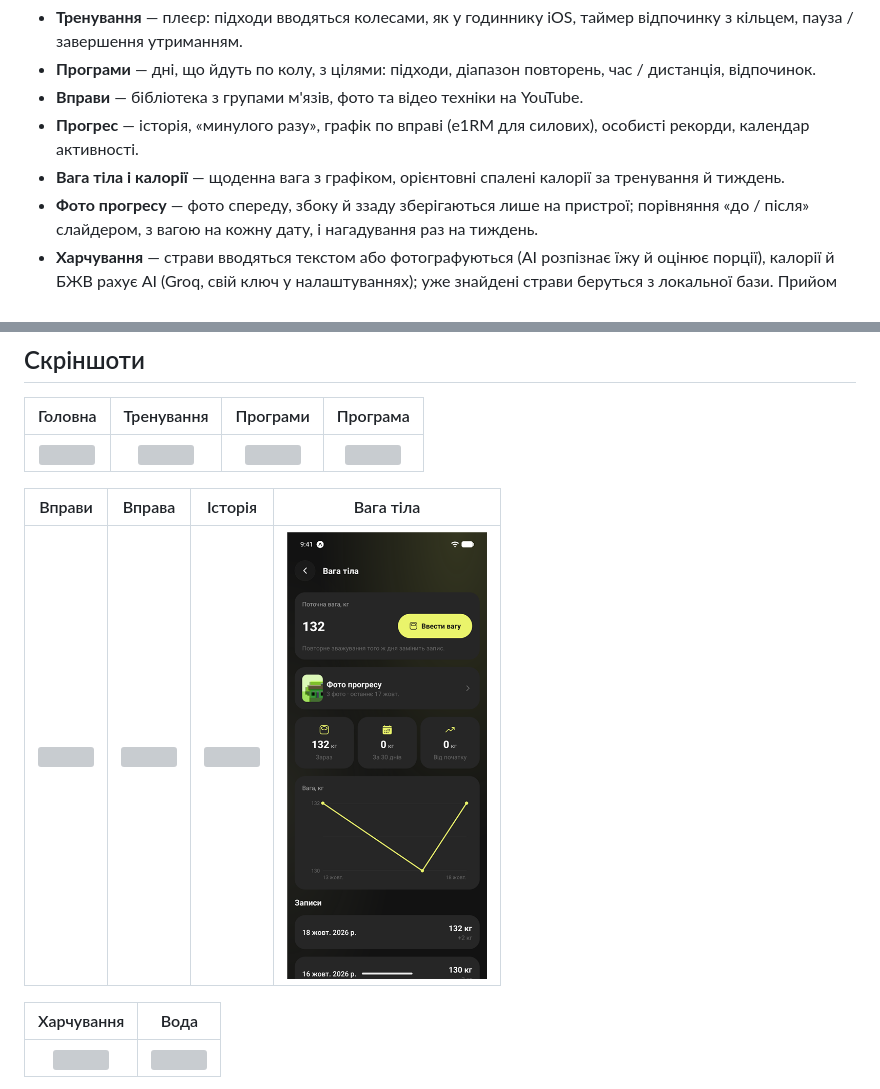
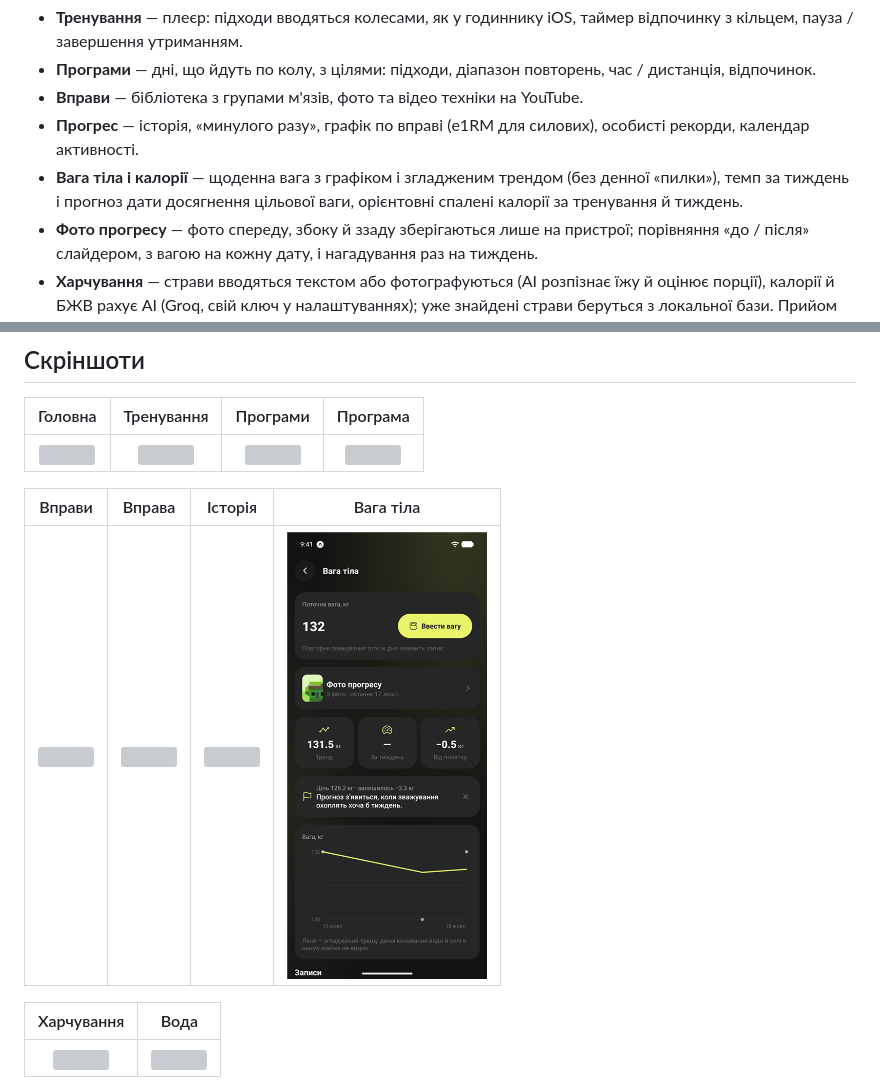
Before and after one commit to varekai-dev/fitness-app, a Markdown page: README.md, 2 parts joined by grey strips. GitHub-like rendering; pictures changed too: docs/screenshots/body-weight.png; grey boxes are pictures that could not be loaded.

```diff
--- a/README.md
+++ b/README.md
@@ -6,7 +6,7 @@
 - **Програми** — дні, що йдуть по колу, з цілями: підходи, діапазон повторень, час / дистанція, відпочинок.
 - **Вправи** — бібліотека з групами м'язів, фото та відео техніки на YouTube.
 - **Прогрес** — історія, «минулого разу», графік по вправі (e1RM для силових), особисті рекорди, календар активності.
-- **Вага тіла і калорії** — щоденна вага з графіком, орієнтовні спалені калорії за тренування й тиждень.
+- **Вага тіла і калорії** — щоденна вага з графіком і згладженим трендом (без денної «пилки»), темп за тиждень і прогноз дати досягнення цільової ваги, орієнтовні спалені калорії за тренування й тиждень.
 - **Фото прогресу** — фото спереду, збоку й ззаду зберігаються лише на пристрої; порівняння «до / після» слайдером, з вагою на кожну дату, і нагадування раз на тиждень.
 - **Харчування** — страви вводяться текстом або фотографуються (AI розпізнає їжу й оцінює порції), калорії й БЖВ рахує AI (Groq, свій ключ у налаштуваннях); уже знайдені страви беруться з локальної бази. Прийом їжі можна повторити в один тап («Як учора») або зберегти як шаблон. AI коментує день: чого бракує до цілі (білок рахується від ваги й мети) і 3 варіанти перекусу, які додаються в один тап. Рекомендована калорійність за профілем (зріст, вік, вага, активність).
 - **Вода** — денна норма, швидке додавання склянок, графік за тиждень.
```
Also changed, not shown: 7 other files.
